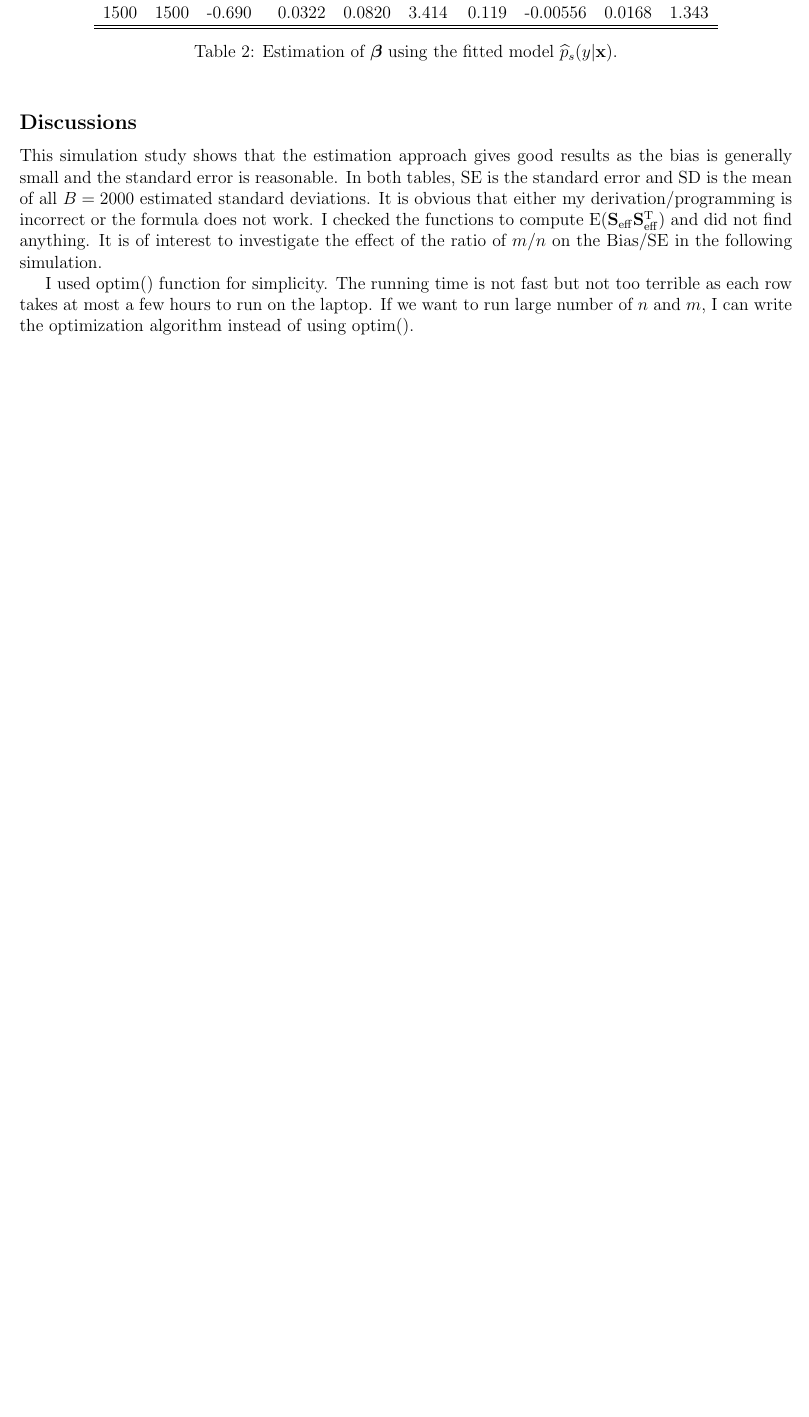
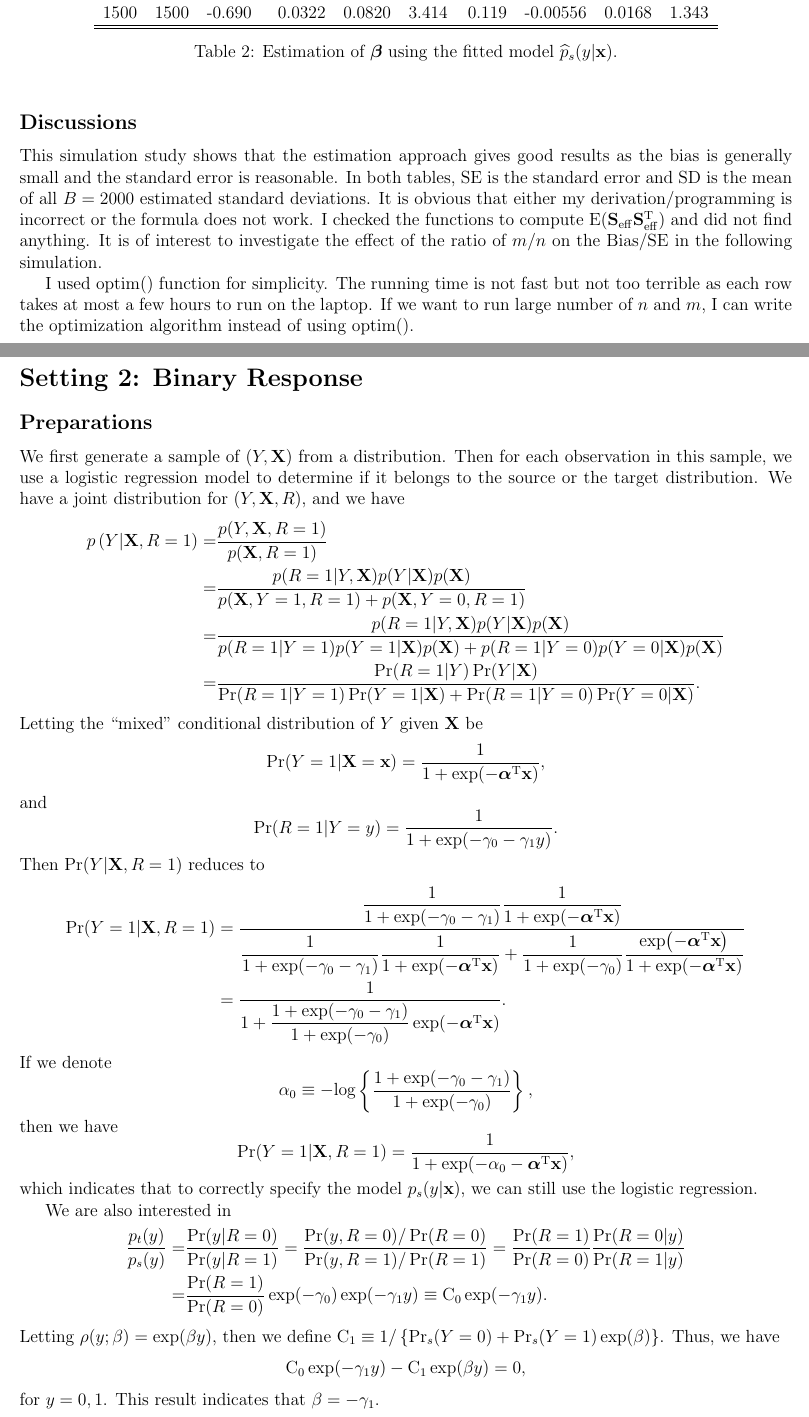
Before and after one commit to tianqinglong/semi-label-shift, a LaTeX document (Doc/document.tex): part of page 2 of 3 before the commit and two parts of pages 2 and 3 of 5 after it, the two joined at a grey line, cut so that both start at the same text, the shorter picture padded with empty space. Compiled offline with pdfLaTeX.

Commit message:
work on the binary document

```diff
--- a/Doc/document.tex
+++ b/Doc/document.tex
@@ -313,6 +313,83 @@ I used $\mathrm{optim}()$ function for simplicity.
 The running time is not fast but not too terrible as each row takes at most a few hours to run on the laptop.
 If we want to run large number of $n$ and $m$, I can write the optimization algorithm instead of using $\mathrm{optim}()$.
 
+\section*{Setting~2: Binary Response}
+
+%Letting the support of $Y$ be either 0 or 1.
+%Then the function $\rho(y;\bb)$ reduces to
+%\[
+%\rho(y;\bb)=\begin{cases}
+%	\beta_0,\quad y=0.\\
+%	\beta_1,\quad y=1.
+%\end{cases}
+%\]
+%Define $\mathrm{C}\equiv\beta_0p_s(0)+\beta_1p_s(1)$, then
+%\[
+%\frac{p_t(i)}{p_s(i)}=\frac{\beta_i}{\mathrm{C}},\quad i=0,1.
+%\]
+%
+%\qt{What we are interested is $\beta_i/\mathrm{C}$ rather than $\beta_i$.
+%When making inference about $\beta_i$, can we directly scale the results by $1/\widehat{\mathrm{C}}$?
+%If not, what we really interested in is the asymptotic variance of $\widehat{\beta}_i/\widehat{\mathrm{C}}$.
+%This question is also applicable to the continuous case.}
+
+\subsection*{Preparations}
+
+We first generate a sample of $(Y,\X)$ from a distribution.
+Then for each observation in this sample, we use a logistic regression model to determine if it belongs to the source or the target distribution.
+We have a joint distribution for $(Y,\X,R)$, and we have
+\[
+\begin{split}
+p\left(Y|\X,R=1\right)=&\frac{p(Y,\X,R=1)}{p(\X,R=1)}\\
+=&\frac{p(R=1|Y,\X)p(Y|\X)p(\X)}{p(\X,Y=1,R=1)+p(\X,Y=0,R=1)}\\
+=&\frac{p(R=1|Y,\X)p(Y|\X)p(\X)}{p(R=1|Y=1)p(Y=1|\X)p(\X)+p(R=1|Y=0)p(Y=0|\X)p(\X)}\\
+=&\frac{\Pr(R=1|Y)\Pr(Y|\X)}{\Pr(R=1|Y=1)\Pr(Y=1|\X)+\Pr(R=1|Y=0)\Pr(Y=0|\X)}.
+\end{split}
+\]
+Letting the ``mixed'' conditional distribution of $Y$ given $\X$ be
+\[
+\Pr(Y=1|\X=\x)=\frac{1}{1+\exp(-\ba\trans\x)},
+\]
+and
+\[
+\Pr(R=1|Y=y)=\frac{1}{1+\exp(-\gamma_0-\gamma_1y)}.
+\]
+Then $\Pr(Y|\X,R=1)$ reduces to
+\[
+\begin{split}
+\Pr(Y=1|\X,R=1)&=\frac{\dfrac{1}{1+\exp(-\gamma_0-\gamma_1)}\dfrac{1}{1+\exp(-\ba\trans\x)}}{\dfrac{1}{1+\exp(-\gamma_0-\gamma_1)}\dfrac{1}{1+\exp(-\ba\trans\x)}+\dfrac{1}{1+\exp(-\gamma_0)}\dfrac{\exp(-\ba\trans\x)}{1+\exp(-\ba\trans\x)}}\\
+&=\frac{1}{1+\dfrac{1+\exp(-\gamma_0-\gamma_1)}{1+\exp(-\gamma_0)}\exp(-\ba\trans\x)}.
+\end{split}
+\]
+If we denote
+\[
+\alpha_0\equiv-\log\left\{\dfrac{1+\exp(-\gamma_0-\gamma_1)}{1+\exp(-\gamma_0)}\right\},
+\]
+then we have
+\[
+\Pr(Y=1|\X,R=1)=\frac{1}{1+\exp(-\alpha_0-\ba\trans\x)},
+\]
+which indicates that to correctly specify the model $p_s(y|\x)$, we can still use the logistic regression.
+
+We are also interested in
+\[
+\begin{split}
+\frac{p_t(y)}{p_s(y)}=&\frac{\Pr(y|R=0)}{\Pr(y|R=1)}=\frac{\Pr(y,R=0)/\Pr(R=0)}{\Pr(y,R=1)/\Pr(R=1)}=\frac{\Pr(R=1)}{\Pr(R=0)}\frac{\Pr(R=0|y)}{\Pr(R=1|y)}\\
+=&\frac{\Pr(R=1)}{\Pr(R=0)}\exp(-\gamma_0)\exp(-\gamma_1y)\equiv\mathrm{C}_0\exp(-\gamma_1y).
+\end{split}
+\]
+Letting $\rho(y;\beta)=\exp(\beta y)$, then we define $\mathrm{C}_1\equiv1/\left\{{\Pr}_{s}(Y=0)+{\Pr}_{s}(Y=1)\exp(\beta)\right\}$.
+Thus, we have
+\[
+\mathrm{C}_0\exp(-\gamma_1 y)-\mathrm{C}_1\exp(\beta y)=0,
+\]
+for $y=0,1$.
+This result indicates that $\beta=-\gamma_1$.
+
+\subsection*{Data Generating Mechanism}
+
+
+
 \newpage
 \bibliographystyle{agsm}
 \bibliography{ref}
```
